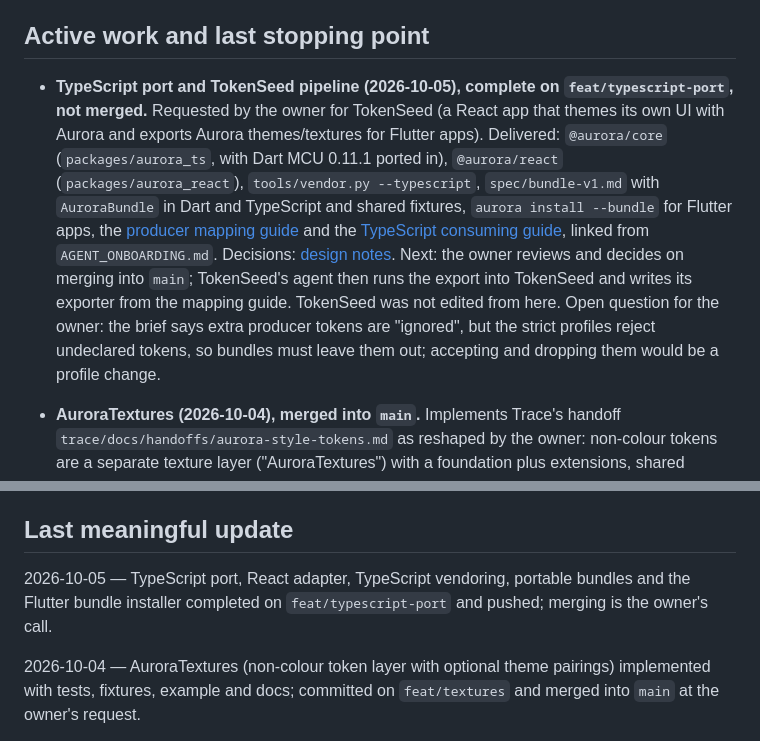
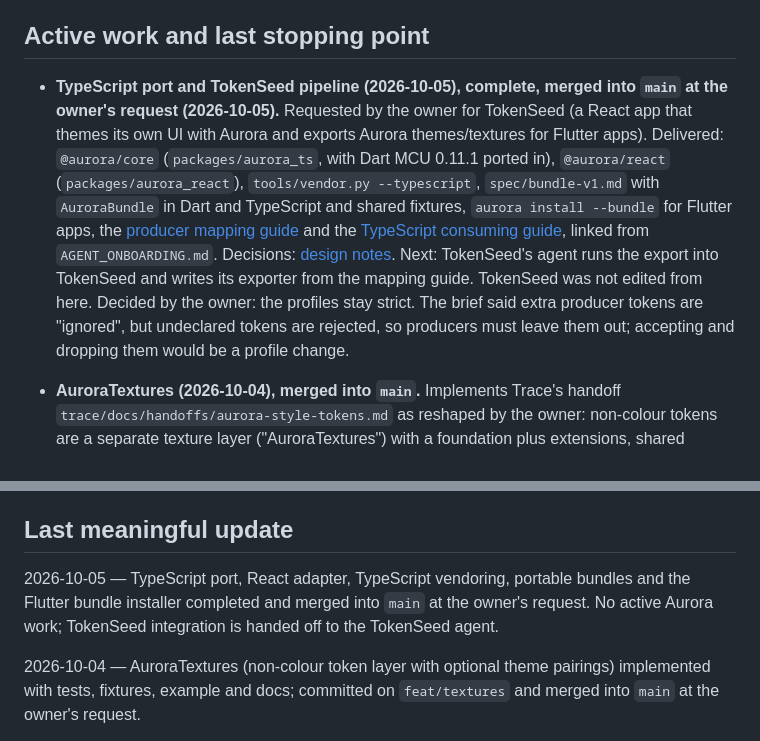
Before and after one commit to NicolasCapparelli/aurora, a Markdown page: continuity/status.md, 2 parts joined by grey strips. Rendered like a GitHub page.

```diff
--- a/continuity/status.md
+++ b/continuity/status.md
@@ -12,7 +12,7 @@
 
 ## Active work and last stopping point
 
-- **TypeScript port and TokenSeed pipeline (2026-10-05), complete on `feat/typescript-port`, not merged.** Requested by the owner for TokenSeed (a React app that themes its own UI with Aurora and exports Aurora themes/textures for Flutter apps). Delivered: `@aurora/core` (`packages/aurora_ts`, with Dart MCU 0.11.1 ported in), `@aurora/react` (`packages/aurora_react`), `tools/vendor.py --typescript`, `spec/bundle-v1.md` with `AuroraBundle` in Dart and TypeScript and shared fixtures, `aurora install --bundle` for Flutter apps, the [producer mapping guide](user/bundle-producers.md) and the [TypeScript consuming guide](user/typescript.md), linked from `AGENT_ONBOARDING.md`. Decisions: [design notes](decisions/design-notes.md#typescript-port-and-the-tokenseed-pipeline-decided-2026-10-05). Next: the owner reviews and decides on merging into `main`; TokenSeed's agent then runs the export into TokenSeed and writes its exporter from the mapping guide. TokenSeed was not edited from here. Open question for the owner: the brief says extra producer tokens are "ignored", but the strict profiles reject undeclared tokens, so bundles must leave them out; accepting and dropping them would be a profile change.
+- **TypeScript port and TokenSeed pipeline (2026-10-05), complete, merged into `main` at the owner's request (2026-10-05).** Requested by the owner for TokenSeed (a React app that themes its own UI with Aurora and exports Aurora themes/textures for Flutter apps). Delivered: `@aurora/core` (`packages/aurora_ts`, with Dart MCU 0.11.1 ported in), `@aurora/react` (`packages/aurora_react`), `tools/vendor.py --typescript`, `spec/bundle-v1.md` with `AuroraBundle` in Dart and TypeScript and shared fixtures, `aurora install --bundle` for Flutter apps, the [producer mapping guide](user/bundle-producers.md) and the [TypeScript consuming guide](user/typescript.md), linked from `AGENT_ONBOARDING.md`. Decisions: [design notes](decisions/design-notes.md#typescript-port-and-the-tokenseed-pipeline-decided-2026-10-05). Next: TokenSeed's agent runs the export into TokenSeed and writes its exporter from the mapping guide. TokenSeed was not edited from here. Decided by the owner: the profiles stay strict. The brief said extra producer tokens are "ignored", but undeclared tokens are rejected, so producers must leave them out; accepting and dropping them would be a profile change.
 
 - **AuroraTextures (2026-10-04), merged into `main`.** Implements Trace's handoff `trace/docs/handoffs/aurora-style-tokens.md` as reshaped by the owner: non-colour tokens are a separate texture layer ("AuroraTextures") with a foundation plus extensions, shared across light/dark, and optional runtime-changeable theme-to-texture pairings. Themes, generator, theme recipes and colour fixtures are unchanged. See [design notes](decisions/design-notes.md#textures-non-colour-tokens-decided-2026-10-04). Next: Trace task U3 re-vendors (`tools/vendor.py --project <trace> --replace`) and moves Trace's style packs onto textures, using pairings for Atlas, Fieldnotes and Classic. Trace has not been edited. API summary and the Trace StylePack mapping: [trace-textures-handoff](agent/trace-textures-handoff.md).
 
@@ -76,7 +76,7 @@ Date 2026-09-30, base commit `0e782d2` with only untracked `continuity/` and doc
 
 ## Last meaningful update
 
-2026-10-05 — TypeScript port, React adapter, TypeScript vendoring, portable bundles and the Flutter bundle installer completed on `feat/typescript-port` and pushed; merging is the owner's call.
+2026-10-05 — TypeScript port, React adapter, TypeScript vendoring, portable bundles and the Flutter bundle installer completed and merged into `main` at the owner's request. No active Aurora work; TokenSeed integration is handed off to the TokenSeed agent.
 
 2026-10-04 — AuroraTextures (non-colour token layer with optional theme pairings) implemented with tests, fixtures, example and docs; committed on `feat/textures` and merged into `main` at the owner's request.
 
```
Also changed, not shown: continuity/decisions/design-notes.md (+1 -0 lines).
